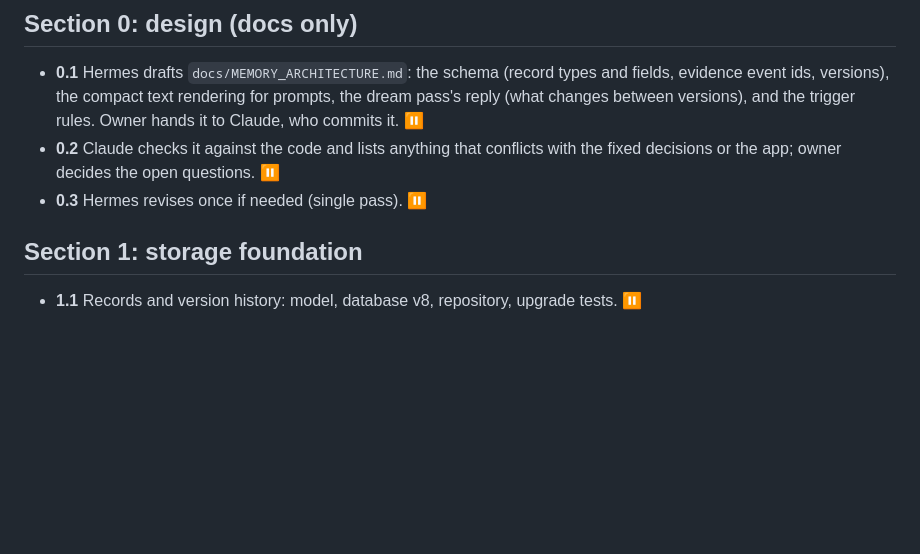
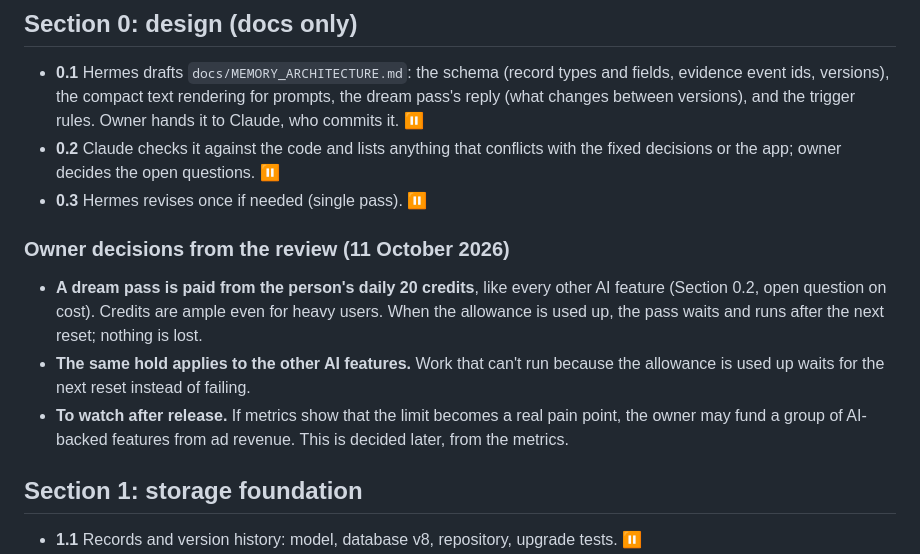
Before and after one commit to danielsentertainmentresearch-lab/Photo-Service-AI-History-Network-App-For-Ryan, a Markdown page: docs/MEMORY_WORKFLOW.md, the part around the change. Rendered like a GitHub page; blank space fills up the shorter version.

Commit message:
Memory workflow: owner decides who pays for a dream pass
The person's daily credits pay for it. When they run out, the pass and
other AI work wait for the next reset. Metrics after release decide
whether ad revenue funds AI-backed features.

Co-Authored-By: Claude Opus 5.5 <noreply@anthropic.com>
Claude-Session: https://claude.ai/code/session_01Gqu1RVPkPiL9dgRA7QTn5P

```diff
--- a/docs/MEMORY_WORKFLOW.md
+++ b/docs/MEMORY_WORKFLOW.md
@@ -47,6 +47,19 @@ login, no way to push):
   conflicts with the fixed decisions or the app; owner decides the open
   questions. ⏸
 - **0.3** Hermes revises once if needed (single pass). ⏸
+
+### Owner decisions from the review (11 October 2026)
+
+- **A dream pass is paid from the person's daily 20 credits**, like every
+  other AI feature (Section 0.2, open question on cost). Credits are ample
+  even for heavy users. When the allowance is used up, the pass waits and
+  runs after the next reset; nothing is lost.
+- **The same hold applies to the other AI features.** Work that can't run
+  because the allowance is used up waits for the next reset instead of
+  failing.
+- **To watch after release.** If metrics show that the limit becomes a real
+  pain point, the owner may fund a group of AI-backed features from ad
+  revenue. This is decided later, from the metrics.
 
 ## Section 1: storage foundation
 
```
